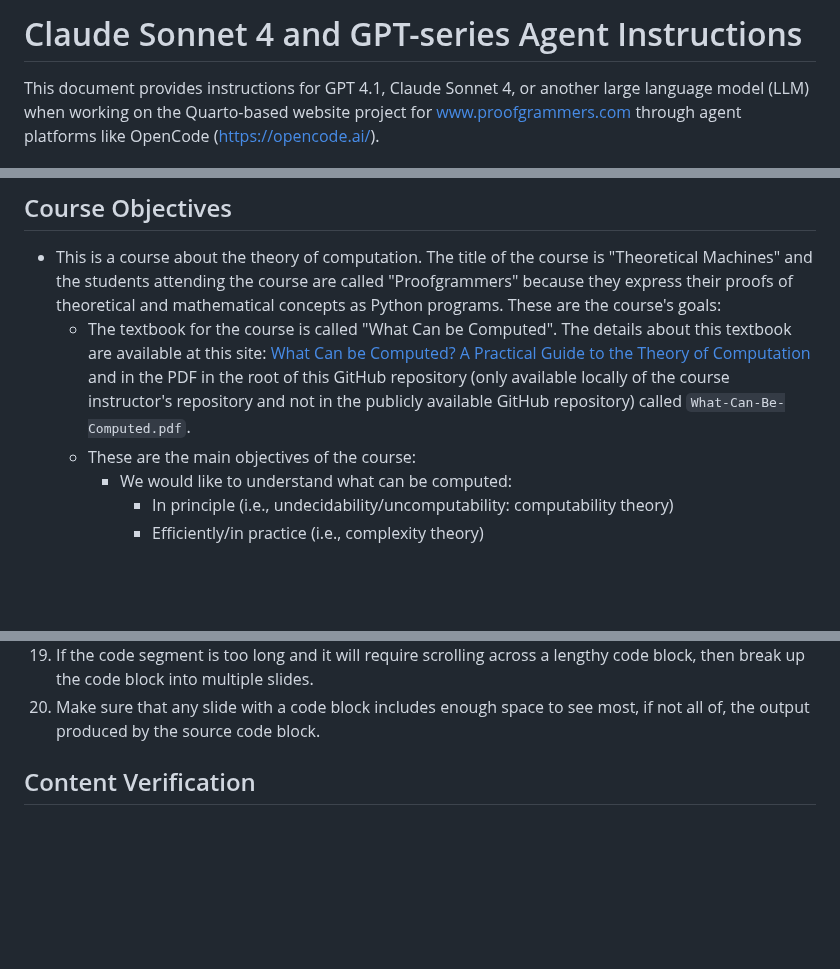
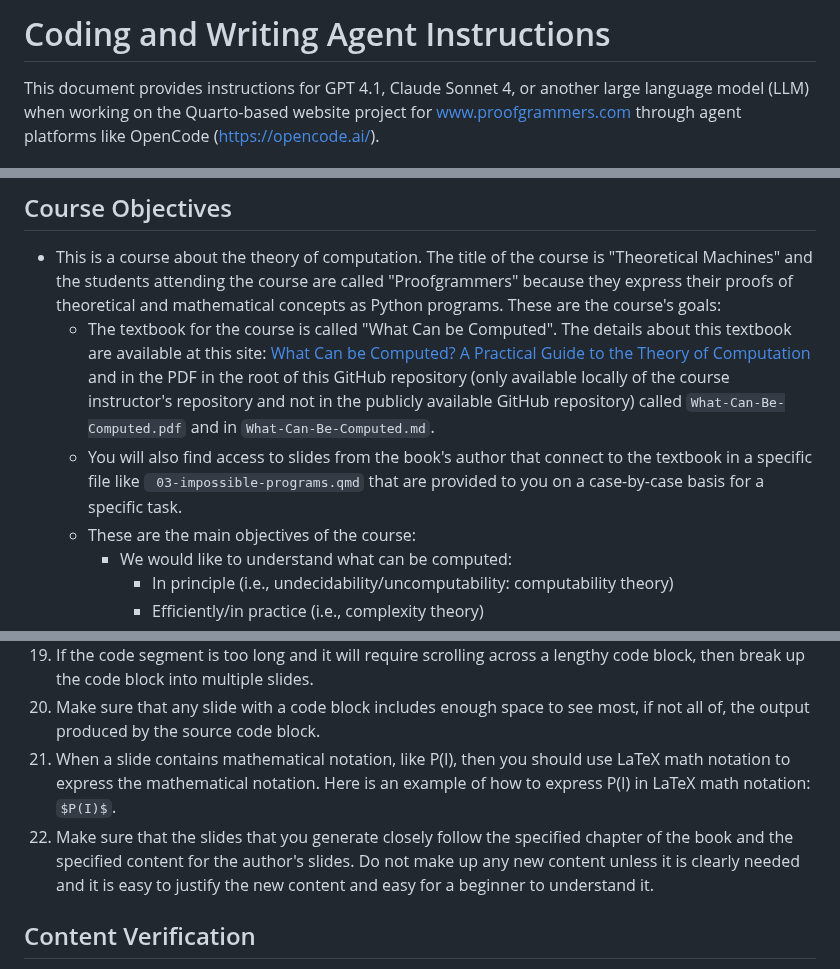
Before and after one commit to proofgrammers/www.proofgrammers.com, a Markdown page: AGENTS.md, 3 parts joined by grey strips. Rendered like a GitHub page; blank space fills up the shorter version.

Commit message:
chore: Add more details about how agents should work in the AGENTS.md file.

```diff
--- a/AGENTS.md
+++ b/AGENTS.md
@@ -1,4 +1,4 @@
-# Claude Sonnet 4 and GPT-series Agent Instructions
+# Coding and Writing Agent Instructions
 
 This document provides instructions for GPT 4.1, Claude Sonnet 4, or another
 large language model (LLM) when working on the Quarto-based website project for
@@ -25,7 +25,10 @@ mathematical concepts as Python programs. These are the course's goals:
     Computation](https://whatcanbecomputed.com/) and in the PDF in the root of
     this GitHub repository (only available locally of the course instructor's
     repository and not in the publicly available GitHub repository) called
-    `What-Can-Be-Computed.pdf`.
+    `What-Can-Be-Computed.pdf` and in `What-Can-Be-Computed.md`.
+    - You will also find access to slides from the book's author that connect
+    to the textbook in a specific file like ` 03-impossible-programs.qmd`
+    that are provided to you on a case-by-case basis for a specific task.
     - These are the main objectives of the course:
         - We would like to understand what can be computed:
             - In principle (i.e., undecidability/uncomputability: computability theory)
@@ -240,6 +243,13 @@ print(not duplicates([1,2,3,4]))
      a lengthy code block, then break up the code block into multiple slides.
 20.  Make sure that any slide with a code block includes enough space to see
      most, if not all of, the output produced by the source code block.
+21.  When a slide contains mathematical notation, like P(I), then you should
+     use LaTeX math notation to express the mathematical notation. Here is
+     an example of how to express P(I) in LaTeX math notation: `$P(I)$`.
+22.  Make sure that the slides that you generate closely follow the specified
+     chapter of the book and the specified content for the author's slides.
+     Do not make up any new content unless it is clearly needed and it is
+     easy to justify the new content and easy for a beginner to understand it.
 
 ## Content Verification
 
```
